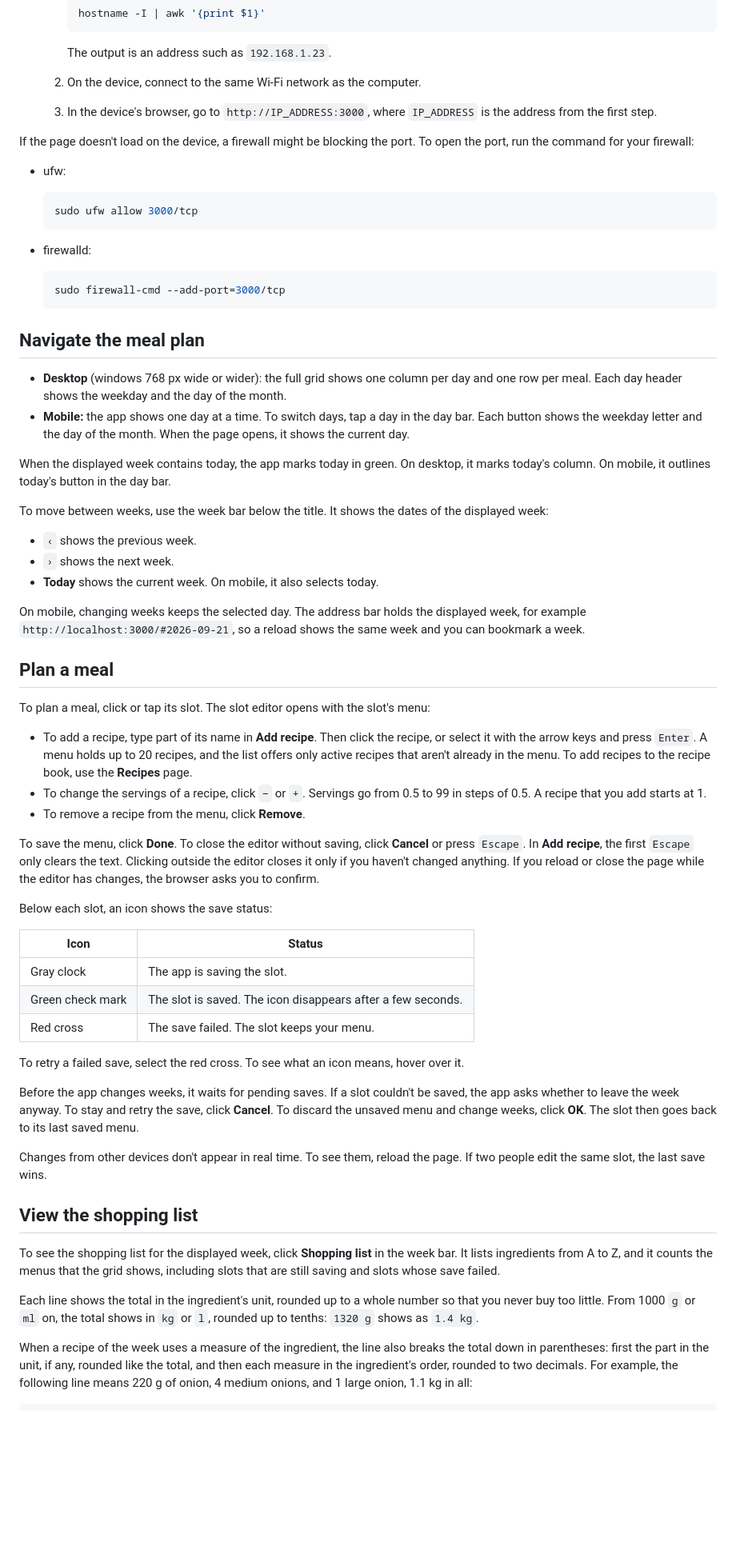
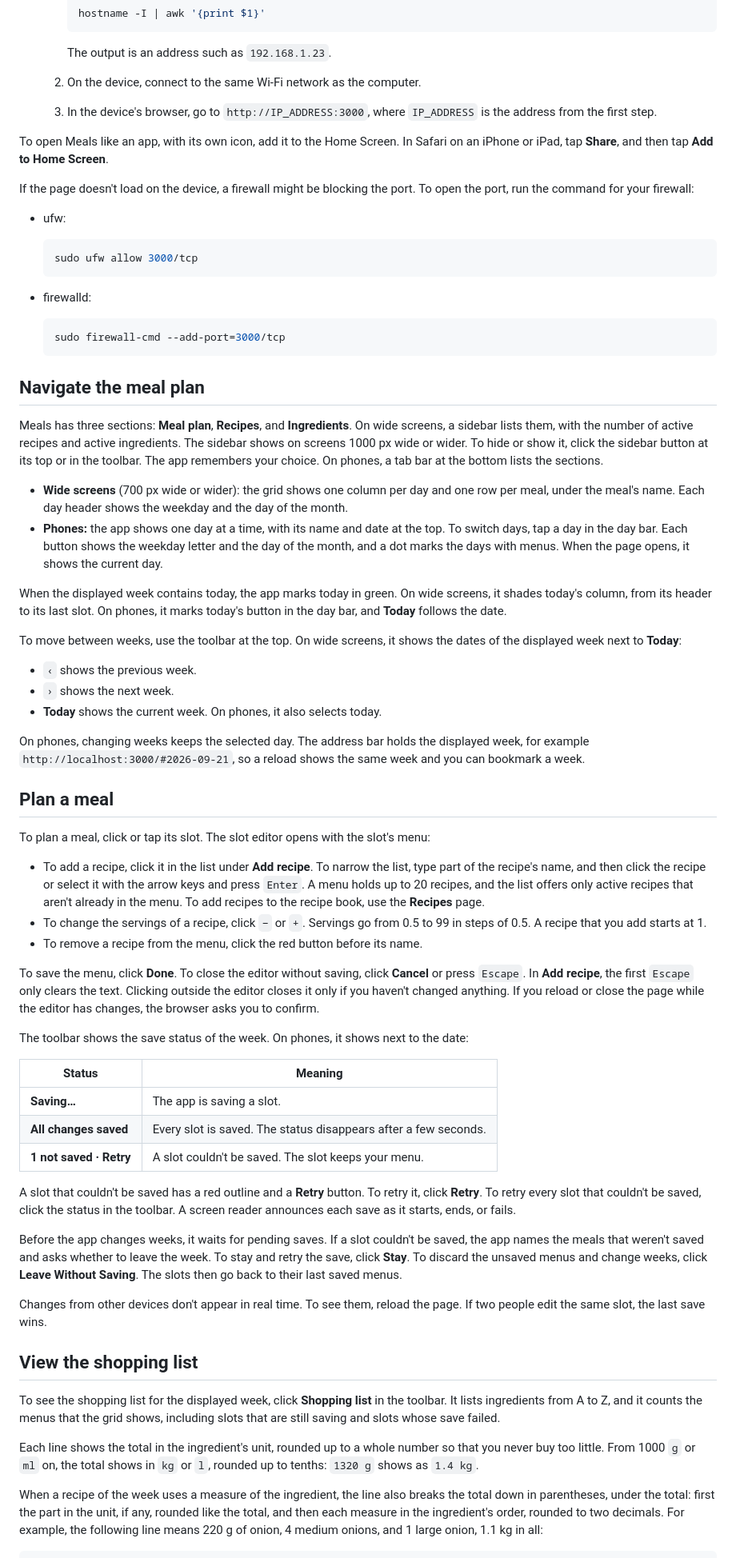
Before and after one commit to ruy-ggarcia/meals, a Markdown page: README.md, the part around one of its changes. Shown at 80% size. Rendered like a GitHub page; blank space fills up the shorter version.

````diff
--- a/README.md
+++ b/README.md
@@ -78,6 +78,10 @@ start a development server next to it, run `PORT=3001 npm start`.
   1. In the device's browser, go to `http://IP_ADDRESS:3000`, where
      `IP_ADDRESS` is the address from the first step.
 
+To open Meals like an app, with its own icon, add it to the Home Screen. In
+Safari on an iPhone or iPad, tap **Share**, and then tap **Add to Home
+Screen**.
+
 If the page doesn't load on the device, a firewall might be blocking the port.
 To open the port, run the command for your firewall:
 
@@ -95,25 +99,34 @@ To open the port, run the command for your firewall:
 
 ## Navigate the meal plan
 
-- **Desktop** (windows 768 px wide or wider): the full grid shows one column
-  per day and one row per meal. Each day header shows the weekday and the day
-  of the month.
-- **Mobile:** the app shows one day at a time. To switch days, tap a day in the
-  day bar. Each button shows the weekday letter and the day of the month. When
-  the page opens, it shows the current day.
+Meals has three sections: **Meal plan**, **Recipes**, and **Ingredients**.
+On wide screens, a sidebar lists them, with the number of active recipes and
+active ingredients. The sidebar shows on screens 1000 px wide or wider. To
+hide or show it, click the sidebar button at its top or in the toolbar. The
+app remembers your choice. On phones, a tab bar at the bottom lists the
+sections.
 
-When the displayed week contains today, the app marks today in green. On
-desktop, it marks today's column. On mobile, it outlines today's button in the
-day bar.
+- **Wide screens** (700 px wide or wider): the grid shows one column per day
+  and one row per meal, under the meal's name. Each day header shows the
+  weekday and the day of the month.
+- **Phones:** the app shows one day at a time, with its name and date at the
+  top. To switch days, tap a day in the day bar. Each button shows the
+  weekday letter and the day of the month, and a dot marks the days with
+  menus. When the page opens, it shows the current day.
 
-To move between weeks, use the week bar below the title. It shows the dates of
-the displayed week:
+When the displayed week contains today, the app marks today in green. On wide
+screens, it shades today's column, from its header to its last slot. On
+phones, it marks today's button in the day bar, and **Today** follows the
+date.
+
+To move between weeks, use the toolbar at the top. On wide screens, it shows
+the dates of the displayed week next to **Today**:
 
 - `‹` shows the previous week.
 - `›` shows the next week.
-- **Today** shows the current week. On mobile, it also selects today.
+- **Today** shows the current week. On phones, it also selects today.
 
-On mobile, changing weeks keeps the selected day. The address bar holds the
+On phones, changing weeks keeps the selected day. The address bar holds the
 displayed week, for example `http://localhost:3000/#2026-09-21`, so a reload
 shows the same week and you can bookmark a week.
 
@@ -122,13 +135,14 @@ shows the same week and you can bookmark a week.
 To plan a meal, click or tap its slot. The slot editor opens with the slot's
 menu:
 
-- To add a recipe, type part of its name in **Add recipe**. Then click the
-  recipe, or select it with the arrow keys and press `Enter`. A menu holds up
-  to 20 recipes, and the list offers only active recipes that aren't already
-  in the menu. To add recipes to the recipe book, use the **Recipes** page.
+- To add a recipe, click it in the list under **Add recipe**. To narrow the
+  list, type part of the recipe's name, and then click the recipe or select
+  it with the arrow keys and press `Enter`. A menu holds up to 20 recipes,
+  and the list offers only active recipes that aren't already in the menu.
+  To add recipes to the recipe book, use the **Recipes** page.
 - To change the servings of a recipe, click `−` or `+`. Servings go from 0.5
   to 99 in steps of 0.5. A recipe that you add starts at 1.
-- To remove a recipe from the menu, click **Remove**.
+- To remove a recipe from the menu, click the red button before its name.
 
 To save the menu, click **Done**. To close the editor without saving, click
 **Cancel** or press `Escape`. In **Add recipe**, the first `Escape` only
@@ -136,21 +150,25 @@ clears the text. Clicking outside the editor closes it only if you haven't
 changed anything. If you reload or close the page while the editor has
 changes, the browser asks you to confirm.
 
-Below each slot, an icon shows the save status:
+The toolbar shows the save status of the week. On phones, it shows next to
+the date:
 
-| Icon             | Status                                                       |
-|------------------|--------------------------------------------------------------|
-| Gray clock       | The app is saving the slot.                                  |
-| Green check mark | The slot is saved. The icon disappears after a few seconds. |
-| Red cross        | The save failed. The slot keeps your menu.                   |
+| Status                  | Meaning                                                      |
+|-------------------------|--------------------------------------------------------------|
+| **Saving…**             | The app is saving a slot.                                    |
+| **All changes saved**   | Every slot is saved. The status disappears after a few seconds. |
+| **1 not saved · Retry** | A slot couldn't be saved. The slot keeps your menu.          |
 
-To retry a failed save, select the red cross. To see what an icon means,
-hover over it.
+A slot that couldn't be saved has a red outline and a **Retry** button. To
+retry it, click **Retry**. To retry every slot that couldn't be saved, click
+the status in the toolbar. A screen reader announces each save as it starts,
+ends, or fails.
 
 Before the app changes weeks, it waits for pending saves. If a slot couldn't
-be saved, the app asks whether to leave the week anyway. To stay and retry the
-save, click **Cancel**. To discard the unsaved menu and change weeks, click
-**OK**. The slot then goes back to its last saved menu.
+be saved, the app names the meals that weren't saved and asks whether to
+leave the week. To stay and retry the save, click **Stay**. To discard the
+unsaved menus and change weeks, click **Leave Without Saving**. The slots
+then go back to their last saved menus.
 
 Changes from other devices don't appear in real time. To see them, reload the
 page. If two people edit the same slot, the last save wins.
@@ -158,7 +176,7 @@ page. If two people edit the same slot, the last save wins.
 ## View the shopping list
 
 To see the shopping list for the displayed week, click **Shopping list** in
-the week bar. It lists ingredients from A to Z, and it counts the menus
+the toolbar. It lists ingredients from A to Z, and it counts the menus
 that the grid shows, including slots that are still saving and slots whose
 save failed.
 
@@ -167,9 +185,9 @@ number so that you never buy too little. From 1000 `g` or `ml` on, the total
 shows in `kg` or `l`, rounded up to tenths: `1320 g` shows as `1.4 kg`.
 
 When a recipe of the week uses a measure of the ingredient, the line also
-breaks the total down in parentheses: first the part in the unit, if any,
-rounded like the total, and then each measure in the ingredient's order,
-rounded to two decimals. For example, the following line means 220 g of
-onion, 4 medium onions, and 1 large onion, 1.1 kg in all:
+breaks the total down in parentheses, under the total: first the part in the
+unit, if any, rounded like the total, and then each measure in the
+ingredient's order, rounded to two decimals. For example, the following line
+means 220 g of onion, 4 medium onions, and 1 large onion, 1.1 kg in all:
 
 ```none
````
Also changed, not shown: other parts of README.md (+31 -25 lines), docs/manual-test-plan.md (+73 -62 lines).
